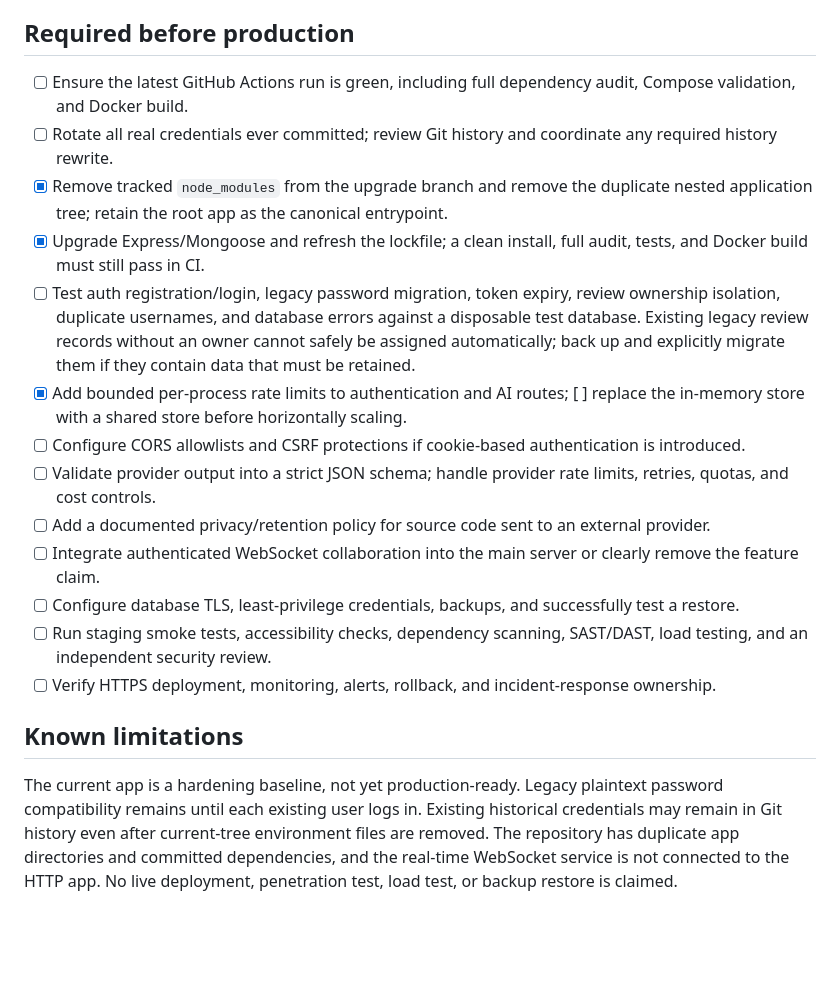
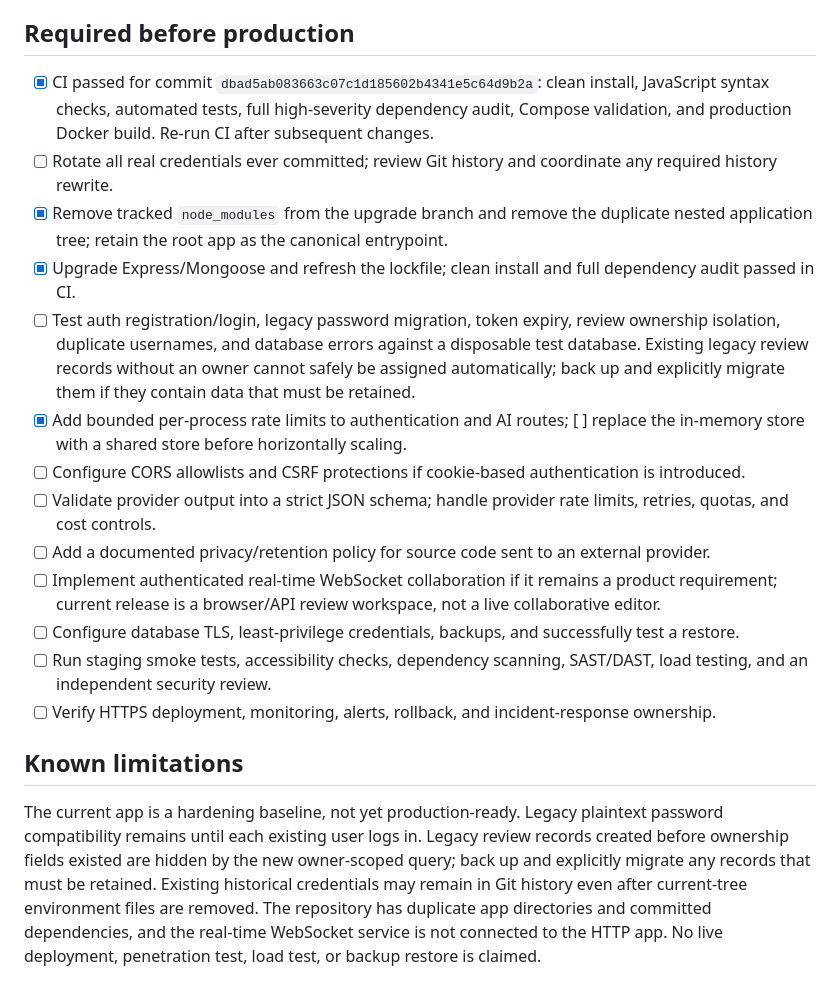
Before and after one commit to yobi369/code-review-platform, a Markdown page: docs/PRODUCTION-READINESS.md, the part around the change. Rendered like a GitHub page; blank space fills up the shorter version.

Commit message:
docs: record successful CI verification and remaining release gates

```diff
--- a/docs/PRODUCTION-READINESS.md
+++ b/docs/PRODUCTION-READINESS.md
@@ -15,20 +15,20 @@ This is a release gate and records work still required; it does not claim that u
 
 ## Required before production
 
-- [ ] Ensure the latest GitHub Actions run is green, including full dependency audit, Compose validation, and Docker build.
+- [x] CI passed for commit `dbad5ab083663c07c1d185602b4341e5c64d9b2a`: clean install, JavaScript syntax checks, automated tests, full high-severity dependency audit, Compose validation, and production Docker build. Re-run CI after subsequent changes.
 - [ ] Rotate all real credentials ever committed; review Git history and coordinate any required history rewrite.
 - [x] Remove tracked `node_modules` from the upgrade branch and remove the duplicate nested application tree; retain the root app as the canonical entrypoint.
-- [x] Upgrade Express/Mongoose and refresh the lockfile; a clean install, full audit, tests, and Docker build must still pass in CI.
+- [x] Upgrade Express/Mongoose and refresh the lockfile; clean install and full dependency audit passed in CI.
 - [ ] Test auth registration/login, legacy password migration, token expiry, review ownership isolation, duplicate usernames, and database errors against a disposable test database. Existing legacy review records without an owner cannot safely be assigned automatically; back up and explicitly migrate them if they contain data that must be retained.
 - [x] Add bounded per-process rate limits to authentication and AI routes; [ ] replace the in-memory store with a shared store before horizontally scaling.
 - [ ] Configure CORS allowlists and CSRF protections if cookie-based authentication is introduced.
 - [ ] Validate provider output into a strict JSON schema; handle provider rate limits, retries, quotas, and cost controls.
 - [ ] Add a documented privacy/retention policy for source code sent to an external provider.
-- [ ] Integrate authenticated WebSocket collaboration into the main server or clearly remove the feature claim.
+- [ ] Implement authenticated real-time WebSocket collaboration if it remains a product requirement; current release is a browser/API review workspace, not a live collaborative editor.
 - [ ] Configure database TLS, least-privilege credentials, backups, and successfully test a restore.
 - [ ] Run staging smoke tests, accessibility checks, dependency scanning, SAST/DAST, load testing, and an independent security review.
 - [ ] Verify HTTPS deployment, monitoring, alerts, rollback, and incident-response ownership.
 
 ## Known limitations
 
-The current app is a hardening baseline, not yet production-ready. Legacy plaintext password compatibility remains until each existing user logs in. Existing historical credentials may remain in Git history even after current-tree environment files are removed. The repository has duplicate app directories and committed dependencies, and the real-time WebSocket service is not connected to the HTTP app. No live deployment, penetration test, load test, or backup restore is claimed.
+The current app is a hardening baseline, not yet production-ready. Legacy plaintext password compatibility remains until each existing user logs in. Legacy review records created before ownership fields existed are hidden by the new owner-scoped query; back up and explicitly migrate any records that must be retained. Existing historical credentials may remain in Git history even after current-tree environment files are removed. The repository has duplicate app directories and committed dependencies, and the real-time WebSocket service is not connected to the HTTP app. No live deployment, penetration test, load test, or backup restore is claimed.
```
